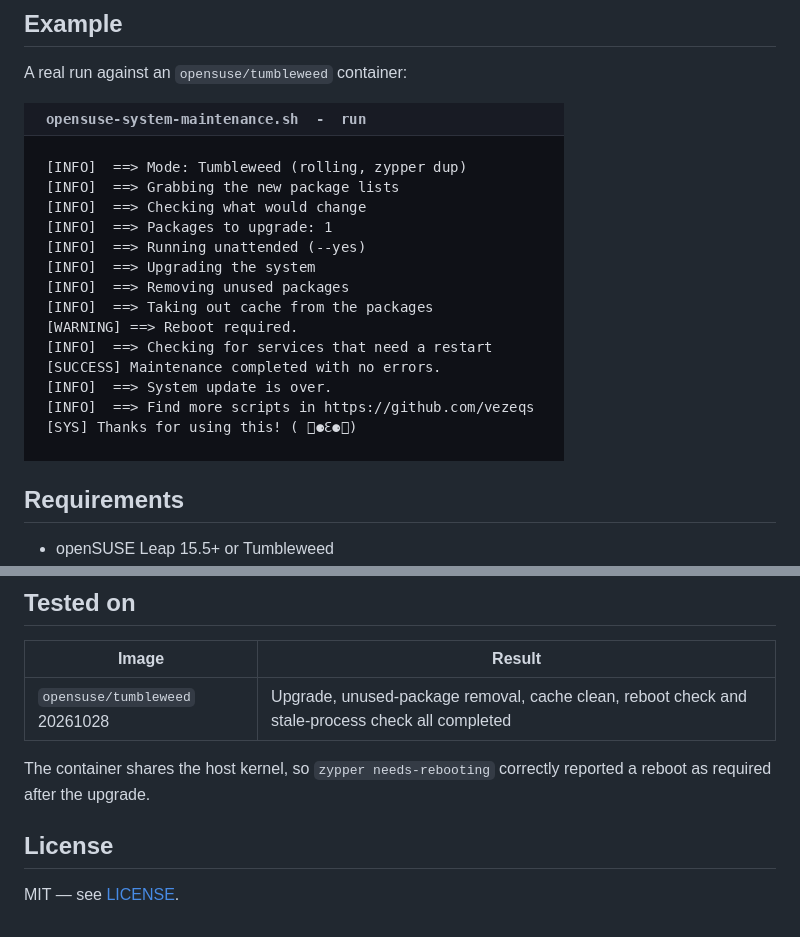
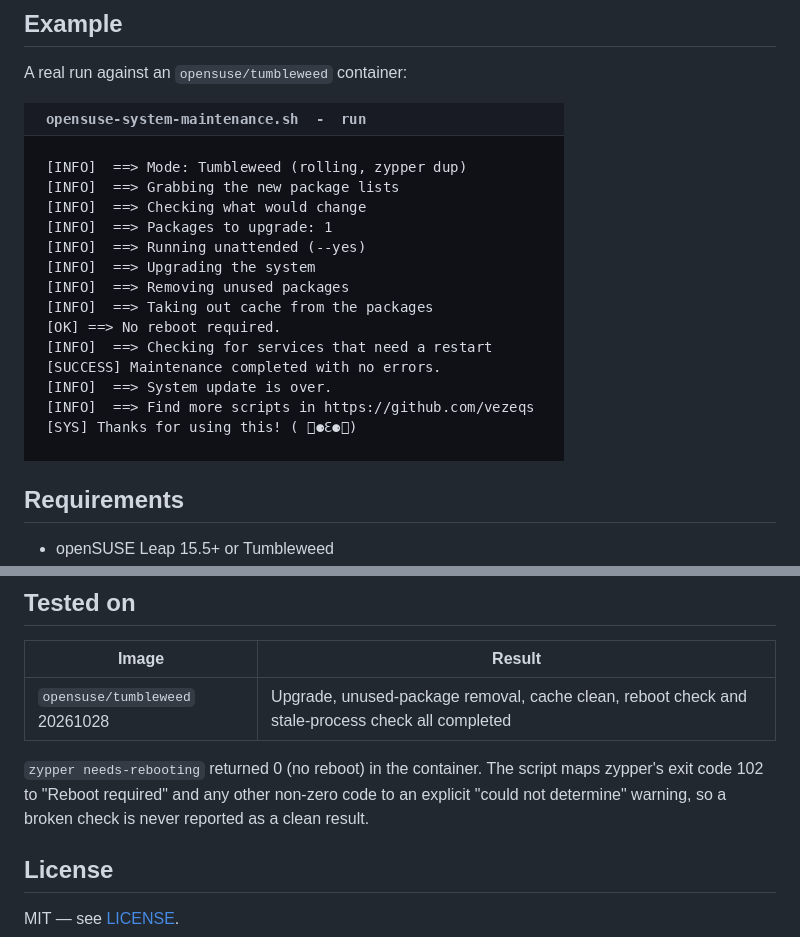
Before and after one commit to vezeqs/opensuse-system-maintenance, a Markdown page: README.md, 2 parts joined by grey strips. Rendered like a GitHub page; pictures changed too: assets/upgrade.png.

Commit message:
Fix inverted zypper needs-rebooting check

```diff
--- a/README.md
+++ b/README.md
@@ -96,8 +96,10 @@ A real run against an `opensuse/tumbleweed` container:
 |-------|--------|
 | `opensuse/tumbleweed` 20261028 | Upgrade, unused-package removal, cache clean, reboot check and stale-process check all completed |
 
-The container shares the host kernel, so `zypper needs-rebooting` correctly
-reported a reboot as required after the upgrade.
+`zypper needs-rebooting` returned 0 (no reboot) in the container. The script
+maps zypper's exit code 102 to "Reboot required" and any other non-zero code to
+an explicit "could not determine" warning, so a broken check is never reported
+as a clean result.
 
 ## License
 
```
Also changed, not shown: 1 other file.
